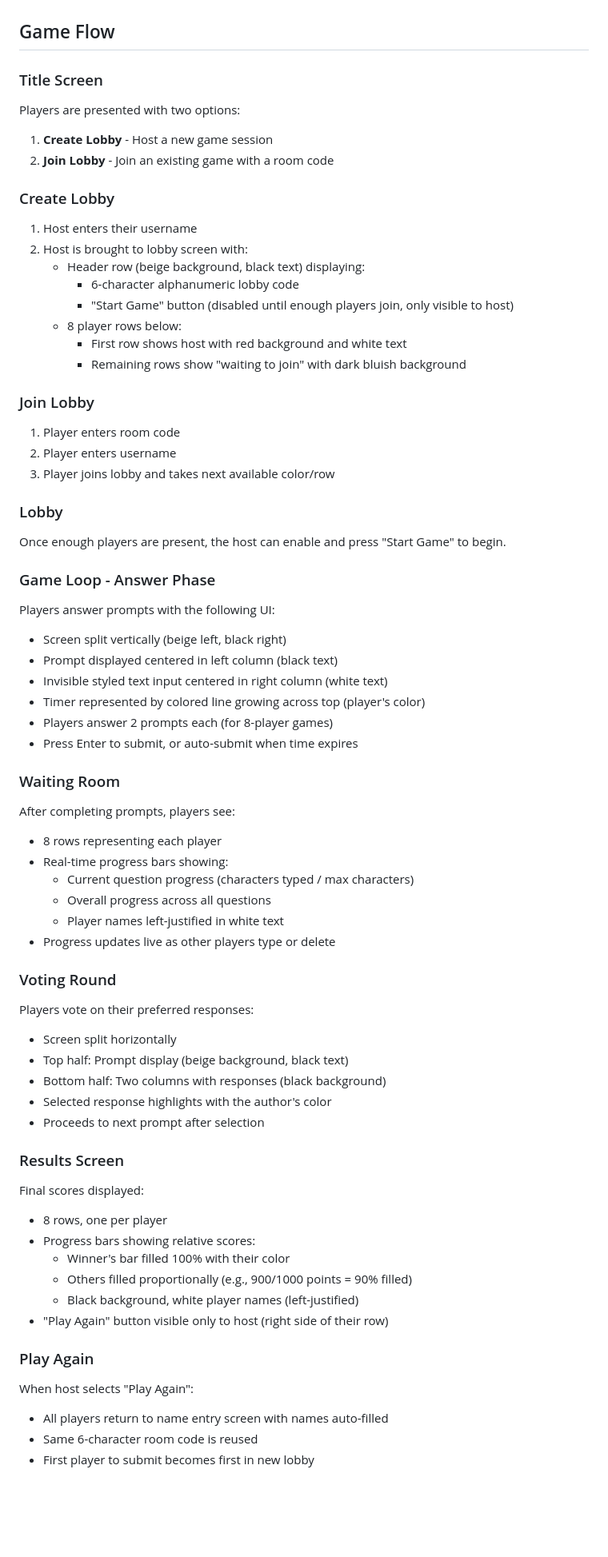
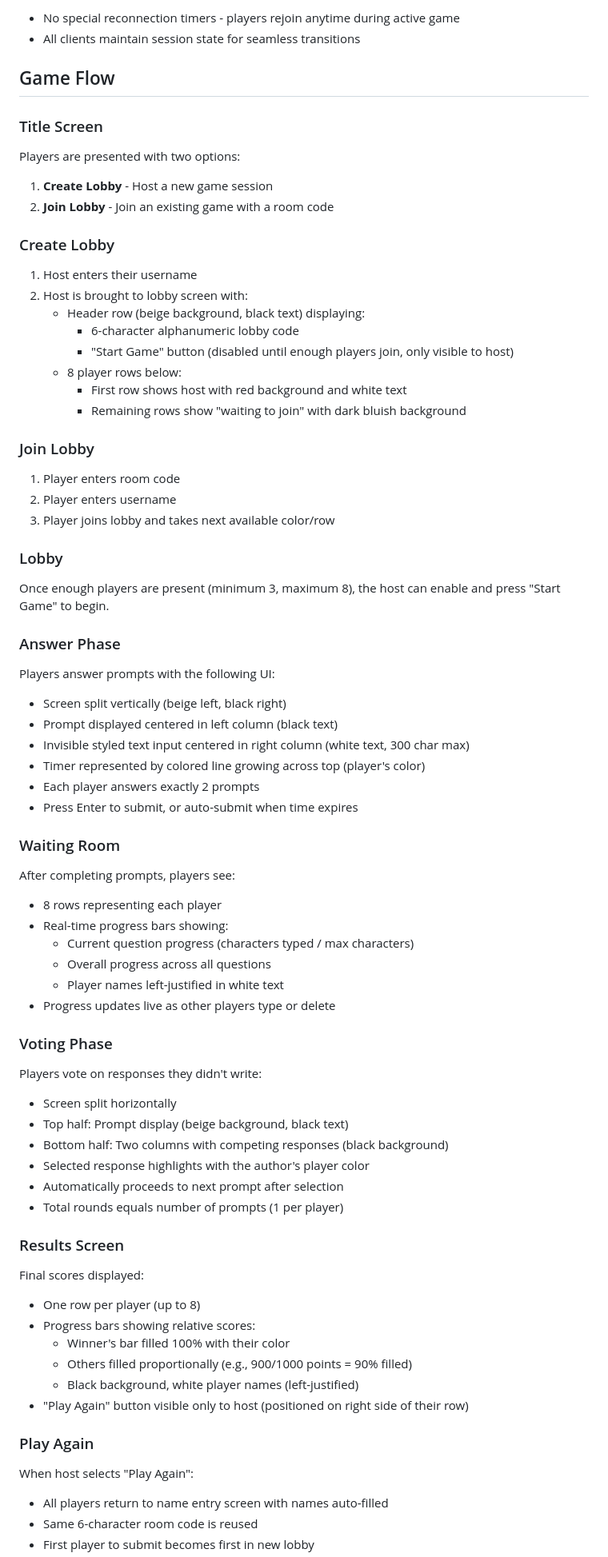
Before and after one commit to clevergrant/grapevine, a Markdown page: README.md, the part around one of its changes. Shown at 80% size. Drawn GitHub-style; blank space fills up the shorter version.

Commit message:
update README with detailed game mechanics and flow; update submodule references

```diff
--- a/README.md
+++ b/README.md
@@ -8,12 +84,17 @@ Grapevine is a peer-to-peer multiplayer game where one person hosts and others j
+- No special reconnection timers - players rejoin anytime during active game
+- All clients maintain session state for seamless transitions
 
 ## Game Flow
 
 ### Title Screen
+
 Players are presented with two options:
+
 1. **Create Lobby** - Host a new game session
 2. **Join Lobby** - Join an existing game with a room code
 
 ### Create Lobby
+
 1. Host enters their username
 2. Host is brought to lobby screen with:
    - Header row (beige background, black text) displaying:
@@ -24,24 +105,30 @@ Players are presented with two options:
      - Remaining rows show "waiting to join" with dark bluish background
 
 ### Join Lobby
+
 1. Player enters room code
 2. Player enters username
 3. Player joins lobby and takes next available color/row
 
 ### Lobby
-Once enough players are present, the host can enable and press "Start Game" to begin.
 
-### Game Loop - Answer Phase
+Once enough players are present (minimum 3, maximum 8), the host can enable and press "Start Game" to begin.
+
+### Answer Phase
+
 Players answer prompts with the following UI:
+
 - Screen split vertically (beige left, black right)
 - Prompt displayed centered in left column (black text)
-- Invisible styled text input centered in right column (white text)
+- Invisible styled text input centered in right column (white text, 300 char max)
 - Timer represented by colored line growing across top (player's color)
-- Players answer 2 prompts each (for 8-player games)
+- Each player answers exactly 2 prompts
 - Press Enter to submit, or auto-submit when time expires
 
 ### Waiting Room
+
 After completing prompts, players see:
+
 - 8 rows representing each player
 - Real-time progress bars showing:
   - Current question progress (characters typed / max characters)
@@ -49,25 +136,32 @@ After completing prompts, players see:
   - Player names left-justified in white text
 - Progress updates live as other players type or delete
 
-### Voting Round
-Players vote on their preferred responses:
+### Voting Phase
+
+Players vote on responses they didn't write:
+
 - Screen split horizontally
 - Top half: Prompt display (beige background, black text)
-- Bottom half: Two columns with responses (black background)
-- Selected response highlights with the author's color
-- Proceeds to next prompt after selection
+- Bottom half: Two columns with competing responses (black background)
+- Selected response highlights with the author's player color
+- Automatically proceeds to next prompt after selection
+- Total rounds equals number of prompts (1 per player)
 
 ### Results Screen
+
 Final scores displayed:
-- 8 rows, one per player
+
+- One row per player (up to 8)
 - Progress bars showing relative scores:
   - Winner's bar filled 100% with their color
   - Others filled proportionally (e.g., 900/1000 points = 90% filled)
   - Black background, white player names (left-justified)
-- "Play Again" button visible only to host (right side of their row)
+- "Play Again" button visible only to host (positioned on right side of their row)
 
 ### Play Again
+
 When host selects "Play Again":
+
 - All players return to name entry screen with names auto-filled
 - Same 6-character room code is reused
 - First player to submit becomes first in new lobby
```
Also changed, not shown: other parts of README.md (+83 -5 lines).
